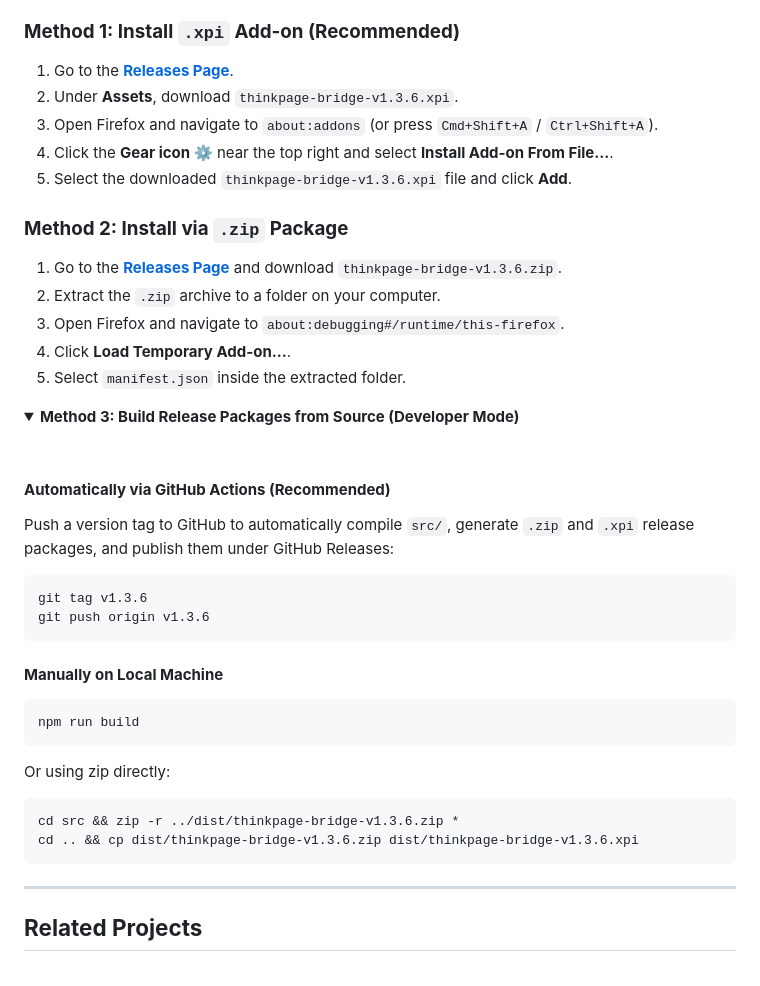
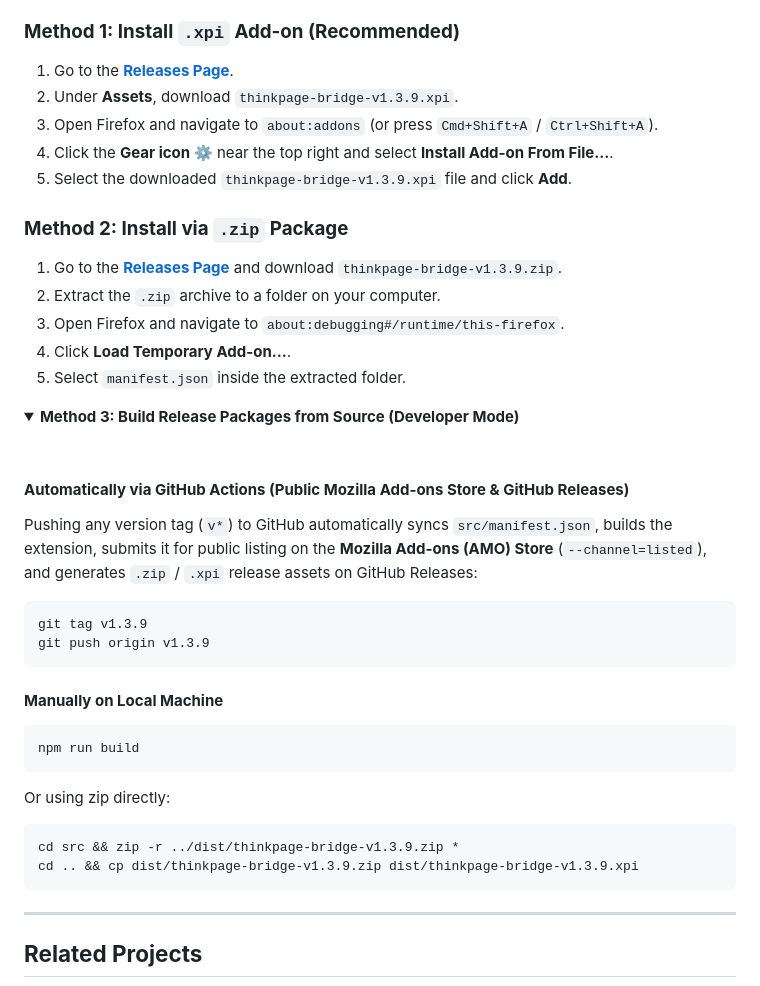
Before and after one commit to naitiktuxx/ThinkPage-Bridge-Extension, a Markdown page: README.md, the part around the change. Drawn GitHub-style; folded sections open.

Commit message:
Update README with v1.3.9 release and automated public AMO publishing docs

````diff
--- a/README.md
+++ b/README.md
@@ -65,14 +65,14 @@ You can download and install the extension directly from the **[GitHub Releases]
 ### **Method 1: Install `.xpi` Add-on (Recommended)**
 
 1. Go to the **[Releases Page](https://github.com/naitiktuxx/ThinkPage-Bridge-Extension/releases)**.
-2. Under **Assets**, download `thinkpage-bridge-v1.3.6.xpi`.
+2. Under **Assets**, download `thinkpage-bridge-v1.3.9.xpi`.
 3. Open Firefox and navigate to `about:addons` (or press `Cmd+Shift+A` / `Ctrl+Shift+A`).
 4. Click the **Gear icon ⚙️** near the top right and select **Install Add-on From File…**.
-5. Select the downloaded `thinkpage-bridge-v1.3.6.xpi` file and click **Add**.
+5. Select the downloaded `thinkpage-bridge-v1.3.9.xpi` file and click **Add**.
 
 ### **Method 2: Install via `.zip` Package**
 
-1. Go to the **[Releases Page](https://github.com/naitiktuxx/ThinkPage-Bridge-Extension/releases)** and download `thinkpage-bridge-v1.3.6.zip`.
+1. Go to the **[Releases Page](https://github.com/naitiktuxx/ThinkPage-Bridge-Extension/releases)** and download `thinkpage-bridge-v1.3.9.zip`.
 2. Extract the `.zip` archive to a folder on your computer.
 3. Open Firefox and navigate to `about:debugging#/runtime/this-firefox`.
 4. Click **Load Temporary Add-on…**.
@@ -83,13 +83,13 @@ You can download and install the extension directly from the **[GitHub Releases]
 
 <br>
 
-#### **Automatically via GitHub Actions (Recommended)**
+#### **Automatically via GitHub Actions (Public Mozilla Add-ons Store & GitHub Releases)**
 
-Push a version tag to GitHub to automatically compile `src/`, generate `.zip` and `.xpi` release packages, and publish them under GitHub Releases:
+Pushing any version tag (`v*`) to GitHub automatically syncs `src/manifest.json`, builds the extension, submits it for public listing on the **Mozilla Add-ons (AMO) Store** (`--channel=listed`), and generates `.zip` / `.xpi` release assets on GitHub Releases:
 
 ```bash
-git tag v1.3.6
-git push origin v1.3.6
+git tag v1.3.9
+git push origin v1.3.9
 ```
 
 #### **Manually on Local Machine**
@@ -101,8 +101,8 @@ npm run build
 Or using zip directly:
 
 ```bash
-cd src && zip -r ../dist/thinkpage-bridge-v1.3.6.zip *
-cd .. && cp dist/thinkpage-bridge-v1.3.6.zip dist/thinkpage-bridge-v1.3.6.xpi
+cd src && zip -r ../dist/thinkpage-bridge-v1.3.9.zip *
+cd .. && cp dist/thinkpage-bridge-v1.3.9.zip dist/thinkpage-bridge-v1.3.9.xpi
 ```
 
 </details>
````
